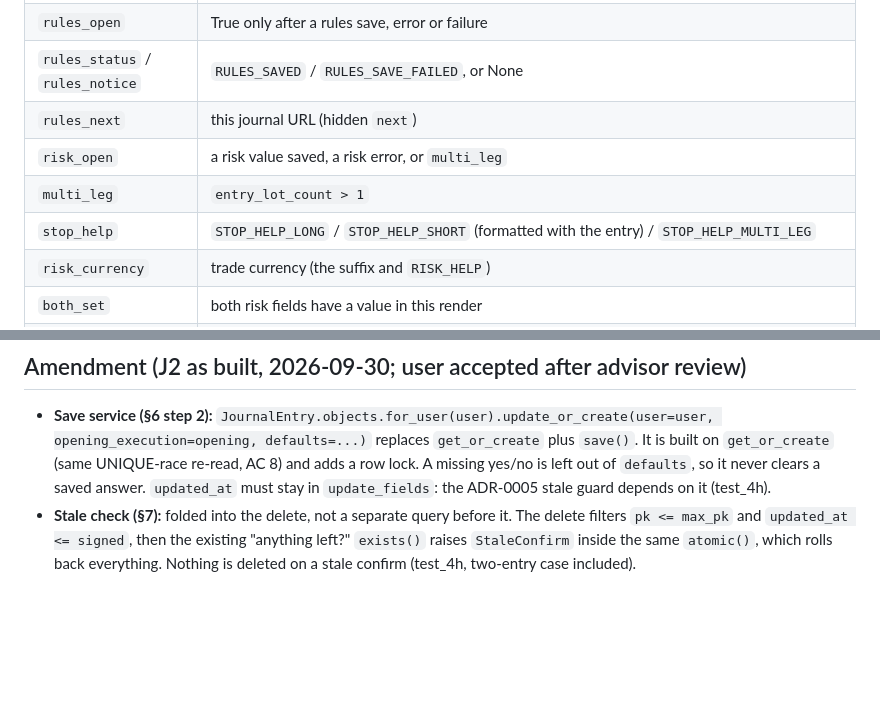
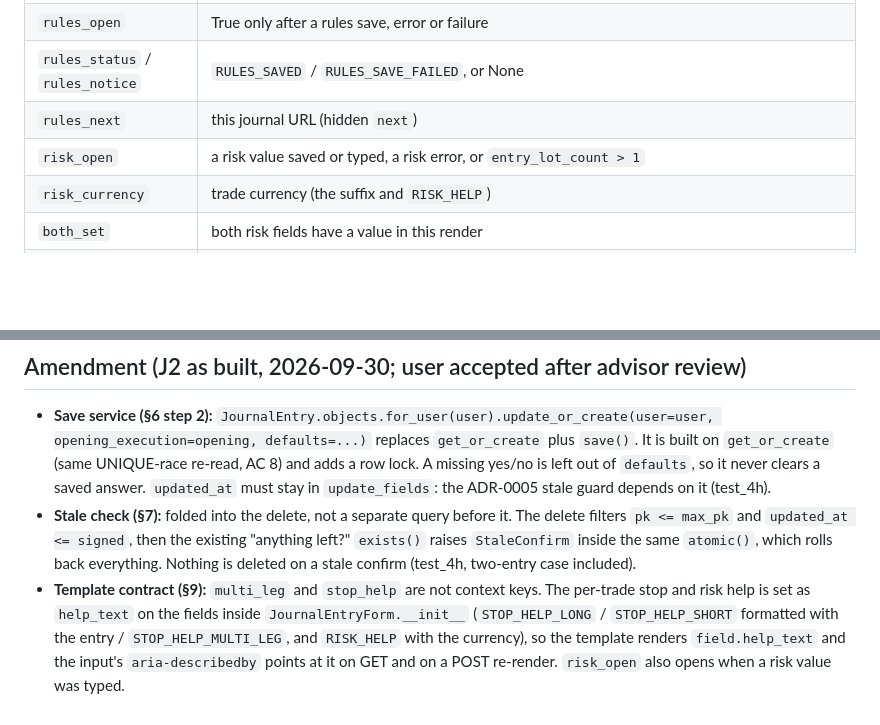
Before and after one commit to squesalman/init-claude, a Markdown page: docs/adr/0007-journaling.md, 2 parts joined by grey strips. GitHub-like rendering; blank space fills up the shorter version.

Commit message:
docs: ADR-0007 s9 template contract matches J2 as built (help on form fields, no multi_leg/stop_help keys)
Co-Authored-By: Claude Sonnet 5.5 <noreply@anthropic.com>

```diff
--- a/docs/adr/0007-journaling.md
+++ b/docs/adr/0007-journaling.md
@@ -226,9 +226,7 @@ Journal page (`journal/journal_form.html`):
 | `rules_open` | True only after a rules save, error or failure |
 | `rules_status` / `rules_notice` | `RULES_SAVED` / `RULES_SAVE_FAILED`, or None |
 | `rules_next` | this journal URL (hidden `next`) |
-| `risk_open` | a risk value saved, a risk error, or `multi_leg` |
-| `multi_leg` | `entry_lot_count > 1` |
-| `stop_help` | `STOP_HELP_LONG` / `STOP_HELP_SHORT` (formatted with the entry) / `STOP_HELP_MULTI_LEG` |
+| `risk_open` | a risk value saved or typed, a risk error, or `entry_lot_count > 1` |
 | `risk_currency` | trade currency (the suffix and `RISK_HELP`) |
 | `both_set` | both risk fields have a value in this render |
 | `r_status` | design 3.6 string from `r_multiple`'s reason, or None (no line for `no_risk_input`, and none when there is no entry with a risk value, unless the trade is open) |
@@ -350,3 +348,4 @@ Resolved (2026-09-30): ADR-0003 §6 now says RESTRICT, matching the code, `docs/
 ## Amendment (J2 as built, 2026-09-30; user accepted after advisor review)
 - **Save service (§6 step 2):** `JournalEntry.objects.for_user(user).update_or_create(user=user, opening_execution=opening, defaults=...)` replaces `get_or_create` plus `save()`. It is built on `get_or_create` (same UNIQUE-race re-read, AC 8) and adds a row lock. A missing yes/no is left out of `defaults`, so it never clears a saved answer. `updated_at` must stay in `update_fields`: the ADR-0005 stale guard depends on it (test_4h).
 - **Stale check (§7):** folded into the delete, not a separate query before it. The delete filters `pk <= max_pk` and `updated_at <= signed`, then the existing "anything left?" `exists()` raises `StaleConfirm` inside the same `atomic()`, which rolls back everything. Nothing is deleted on a stale confirm (test_4h, two-entry case included).
+- **Template contract (§9):** `multi_leg` and `stop_help` are not context keys. The per-trade stop and risk help is set as `help_text` on the fields inside `JournalEntryForm.__init__` (`STOP_HELP_LONG` / `STOP_HELP_SHORT` formatted with the entry / `STOP_HELP_MULTI_LEG`, and `RISK_HELP` with the currency), so the template renders `field.help_text` and the input's `aria-describedby` points at it on GET and on a POST re-render. `risk_open` also opens when a risk value was typed.
```
